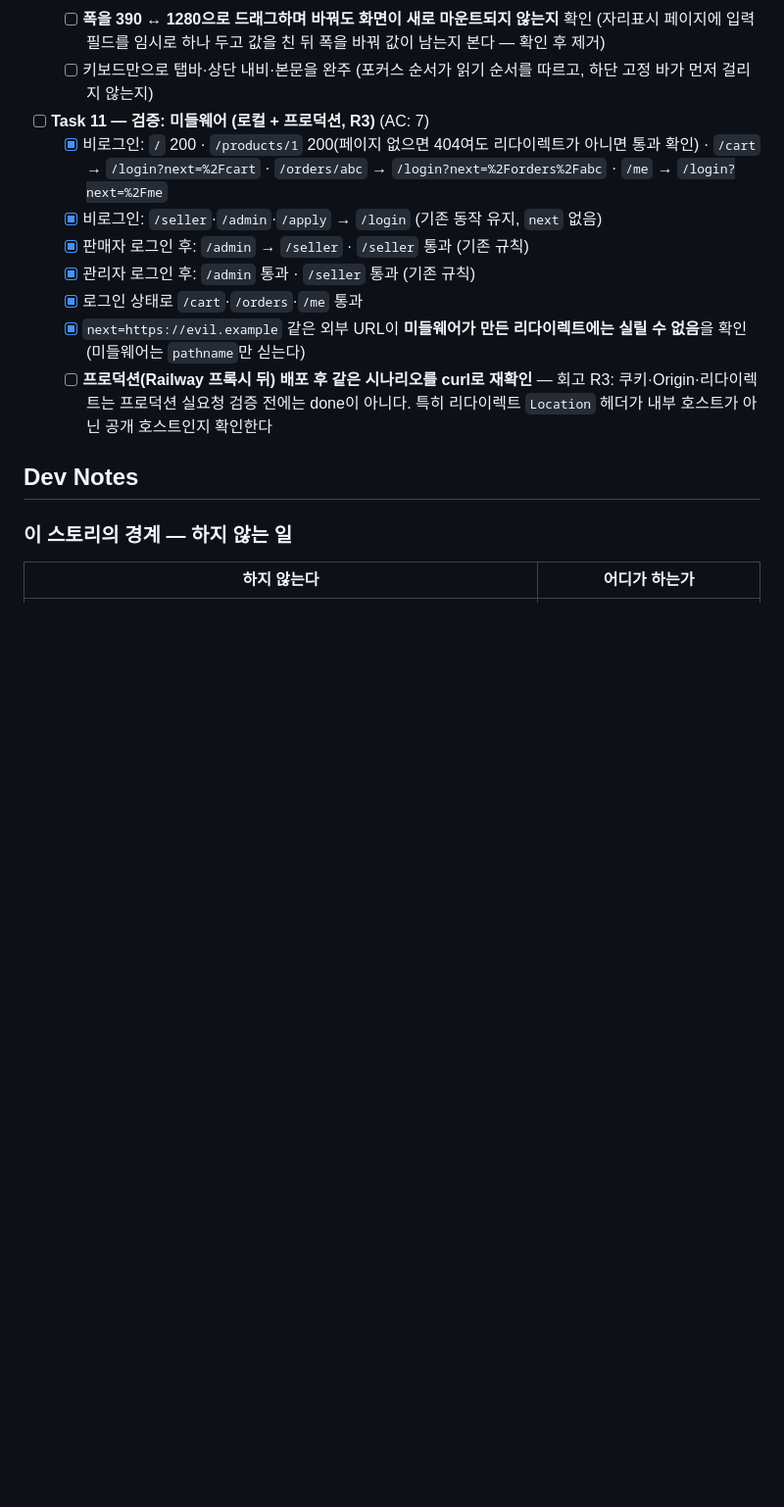
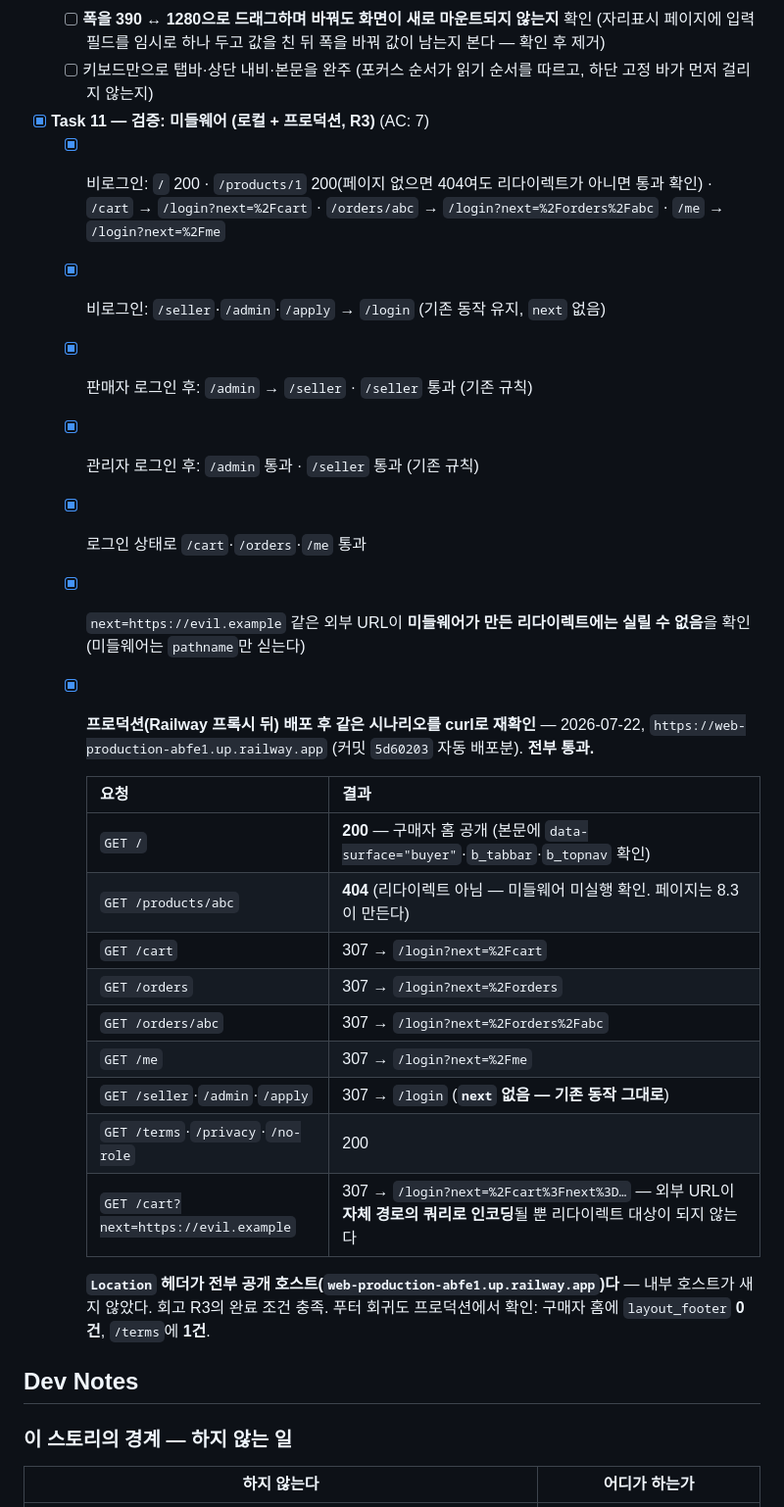
Before and after one commit to slur16105/SLUR_platform_blueprint, a Markdown page: _bmad-output/implementation-artifacts/8-1-buyer-web-shell.md, the part around the change. Shown at 98% size. Rendered like a GitHub page; blank space fills up the shorter version.

Commit message:
Story 8.1 Task 11 완료: 프로덕션 미들웨어 검증 통과 (R3)
커밋 5d60203이 Railway에 자동 배포되어 프로덕션에서 curl로 재확인했다.
회고 R3("쿠키·Origin·리다이렉트는 프로덕션 실요청 검증 전에는 done이
아니다")의 완료 조건을 충족한다.

- / 200 — 구매자 홈이 프로덕션에서 공개로 열리고 본문에 data-surface="buyer",
  b_tabbar, b_topnav가 실제로 나온다
- /products/abc 404 (리다이렉트 아님) — 공개 라우트를 matcher에서 뺀
  설계가 프로덕션에서도 그대로 동작한다
- /cart·/orders·/orders/abc·/me → 307 /login?next=… (인코딩 정상)
- /seller·/admin·/apply → 307 /login, next 없음 — 기존 동작 무변경
- /cart?next=https://evil.example → 외부 URL이 자체 경로의 쿼리로
  인코딩될 뿐 리다이렉트 대상이 되지 않는다
- Location 헤더가 전부 공개 호스트다. 프록시 뒤에서 내부 호스트가 새지
  않았다 — nextUrl.clone()을 쓴 이유가 프로덕션에서 확인됐다
- 푸터 회귀도 프로덕션 확인: 구매자 홈 layout_footer 0건, /terms 1건

남은 검증 2건은 여전히 사람이 필요하다 — Task 9(실제 계정 로그인 후
판매자·관리자 8개 화면 육안 확인), Task 10(폭 드래그 상태 유지 실측).

Co-Authored-By: Claude Opus 4.8 (1M context) <noreply@anthropic.com>
Claude-Session: https://claude.ai/code/session_01UVE1PYGRWR4AjtSFsfC2pj

```diff
--- a/_bmad-output/implementation-artifacts/8-1-buyer-web-shell.md
+++ b/_bmad-output/implementation-artifacts/8-1-buyer-web-shell.md
@@ -277,14 +277,29 @@ export const config = { matcher: [
   - [ ] **폭을 390 ↔ 1280으로 드래그하며 바꿔도 화면이 새로 마운트되지 않는지** 확인 (자리표시 페이지에 입력 필드를 임시로 하나 두고 값을 친 뒤 폭을 바꿔 값이 남는지 본다 — 확인 후 제거)
   - [ ] 키보드만으로 탭바·상단 내비·본문을 완주 (포커스 순서가 읽기 순서를 따르고, 하단 고정 바가 먼저 걸리지 않는지)
 
-- [ ] **Task 11 — 검증: 미들웨어 (로컬 + 프로덕션, R3)** (AC: 7)
+- [x] **Task 11 — 검증: 미들웨어 (로컬 + 프로덕션, R3)** (AC: 7)
   - [x] 비로그인: `/` 200 · `/products/1` 200(페이지 없으면 404여도 리다이렉트가 아니면 통과 확인) · `/cart` → `/login?next=%2Fcart` · `/orders/abc` → `/login?next=%2Forders%2Fabc` · `/me` → `/login?next=%2Fme`
   - [x] 비로그인: `/seller`·`/admin`·`/apply` → `/login` (기존 동작 유지, `next` 없음)
   - [x] 판매자 로그인 후: `/admin` → `/seller` · `/seller` 통과 (기존 규칙)
   - [x] 관리자 로그인 후: `/admin` 통과 · `/seller` 통과 (기존 규칙)
   - [x] 로그인 상태로 `/cart`·`/orders`·`/me` 통과
   - [x] `next=https://evil.example` 같은 외부 URL이 **미들웨어가 만든 리다이렉트에는 실릴 수 없음**을 확인 (미들웨어는 `pathname`만 싣는다)
-  - [ ] **프로덕션(Railway 프록시 뒤) 배포 후 같은 시나리오를 curl로 재확인** — 회고 R3: 쿠키·Origin·리다이렉트는 프로덕션 실요청 검증 전에는 done이 아니다. 특히 리다이렉트 `Location` 헤더가 내부 호스트가 아닌 공개 호스트인지 확인한다
+  - [x] **프로덕션(Railway 프록시 뒤) 배포 후 같은 시나리오를 curl로 재확인** — 2026-07-22, `https://web-production-abfe1.up.railway.app` (커밋 `5d60203` 자동 배포분). **전부 통과.**
+
+    | 요청 | 결과 |
+    |---|---|
+    | `GET /` | **200** — 구매자 홈 공개 (본문에 `data-surface="buyer"`·`b_tabbar`·`b_topnav` 확인) |
+    | `GET /products/abc` | **404** (리다이렉트 아님 — 미들웨어 미실행 확인. 페이지는 8.3이 만든다) |
+    | `GET /cart` | 307 → `/login?next=%2Fcart` |
+    | `GET /orders` | 307 → `/login?next=%2Forders` |
+    | `GET /orders/abc` | 307 → `/login?next=%2Forders%2Fabc` |
+    | `GET /me` | 307 → `/login?next=%2Fme` |
+    | `GET /seller`·`/admin`·`/apply` | 307 → `/login` (**`next` 없음 — 기존 동작 그대로**) |
+    | `GET /terms`·`/privacy`·`/no-role` | 200 |
+    | `GET /cart?next=https://evil.example` | 307 → `/login?next=%2Fcart%3Fnext%3D…` — 외부 URL이 **자체 경로의 쿼리로 인코딩**될 뿐 리다이렉트 대상이 되지 않는다 |
+
+    **`Location` 헤더가 전부 공개 호스트(`web-production-abfe1.up.railway.app`)다** — 내부 호스트가 새지 않았다. 회고 R3의 완료 조건 충족.
+    푸터 회귀도 프로덕션에서 확인: 구매자 홈에 `layout_footer` **0건**, `/terms`에 **1건**.
 
 ## Dev Notes
 
```
